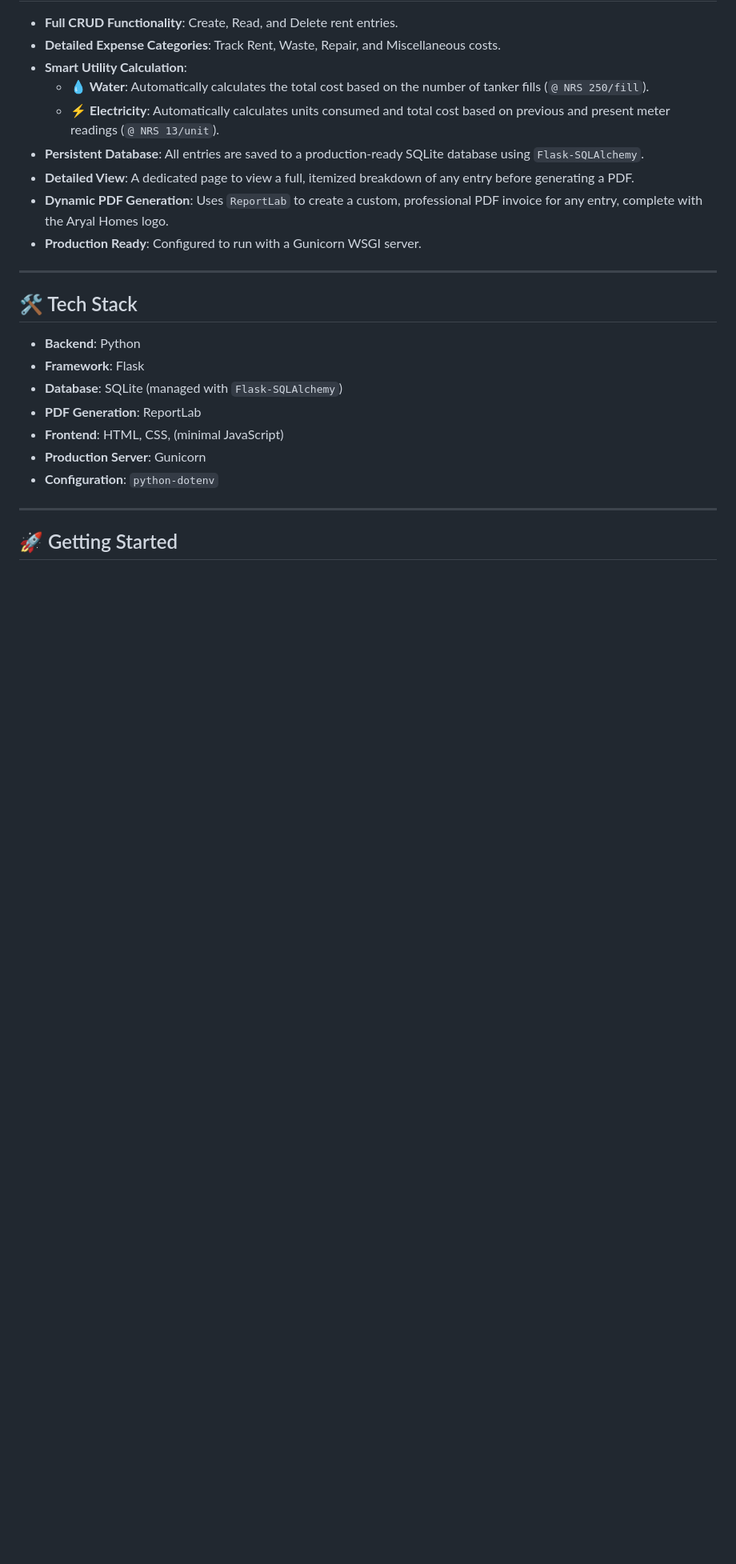
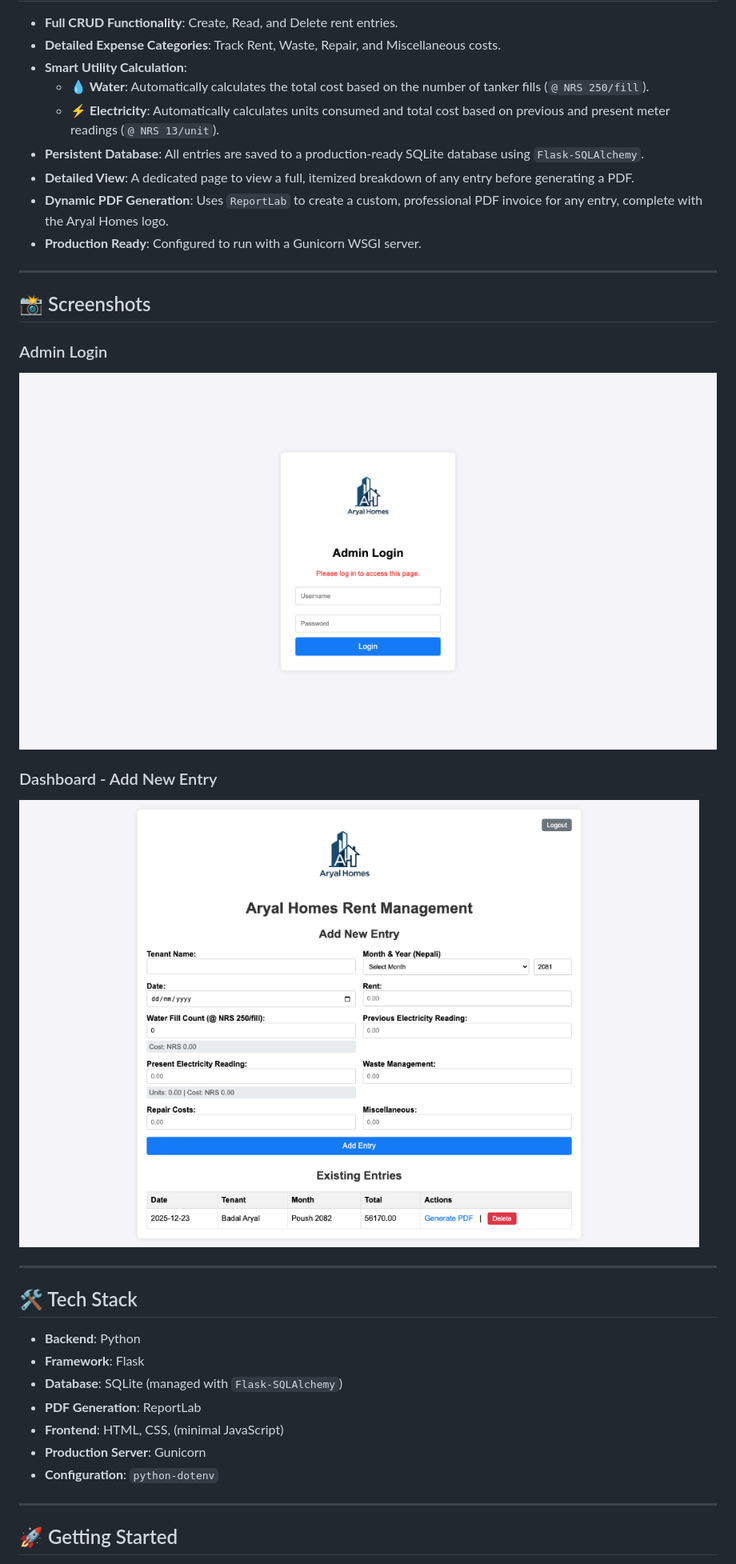
Before and after one commit to badalaryal11/aryal-homes-rent-manager, a Markdown page: README.md, the part around the change. Shown: that part at 80% size. Rendered like a GitHub page; pictures changed too: static/screenshots/admin_login.png (added), static/screenshots/dashboard.png (added); blank space fills up the shorter version.

Commit message:
Add screenshots by antigravity and remove venv from git tracking

```diff
--- a/README.md
+++ b/README.md
@@ -17,6 +17,16 @@ A simple and robust web application built with Python and Flask to manage rent a
 * **Detailed View**: A dedicated page to view a full, itemized breakdown of any entry before generating a PDF.
 * **Dynamic PDF Generation**: Uses `ReportLab` to create a custom, professional PDF invoice for any entry, complete with the Aryal Homes logo.
 * **Production Ready**: Configured to run with a Gunicorn WSGI server.
+
+---
+
+## 📸 Screenshots
+
+### Admin Login
+![Admin Login](static/screenshots/admin_login.png)
+
+### Dashboard - Add New Entry
+![Dashboard](static/screenshots/dashboard.png)
 
 ---
 
```
Also changed, not shown: 1 other file.
